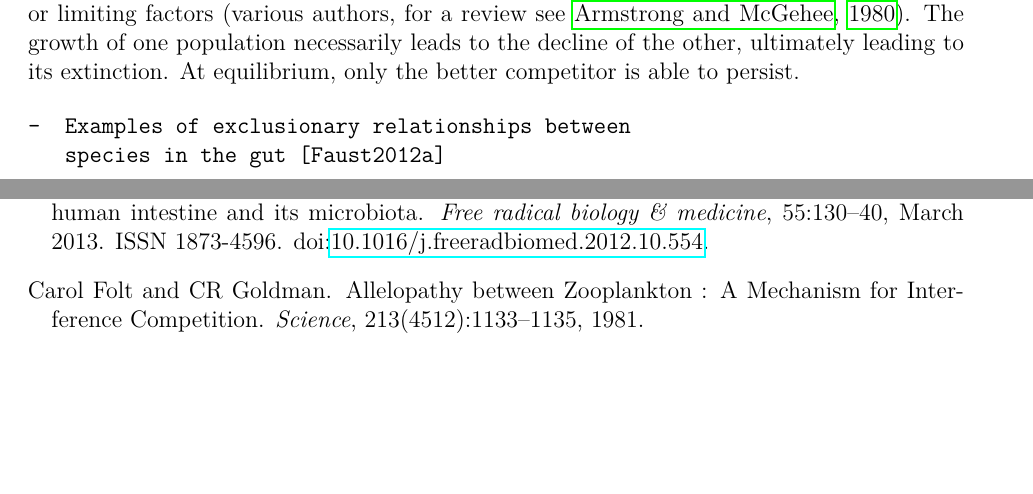
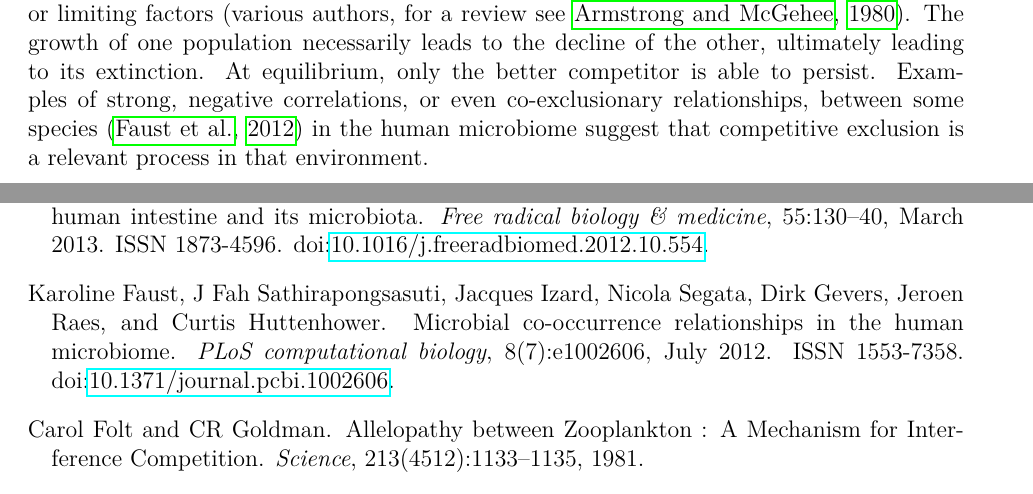
Before and after one commit to bsmith89/human-gut-diversity-manuscript, a LaTeX document (manuscript.tex): two parts of pages 1 and 10 of 12, joined at a grey line, cut so that both start at the same text, the shorter picture padded with empty space. Compiled offline with pdfLaTeX.

Commit message:
Fixed too-long lines.

```diff
--- a/manuscript.tex
+++ b/manuscript.tex
@@ -56,8 +53,8 @@ factors~\citep[various authors, for a review see][]{Armstrong1980}.
 The growth of one population necessarily leads to the decline of
 the other, ultimately leading to its extinction.
 At equilibrium, only the better competitor is able to persist.
+Examples of strong, negative correlations,
+or even co-exclusionary relationships,
+between some species~\citep{Faust2012a} in the human microbiome
+suggest that competitive exclusion is a relevant process in that environment.
 
-\begin{verbatim}
--  Examples of exclusionary relationships between
-   species in the gut [Faust2012a]
-\end{verbatim}
```
Also changed, not shown: manuscript.tex (40 more changed lines).
